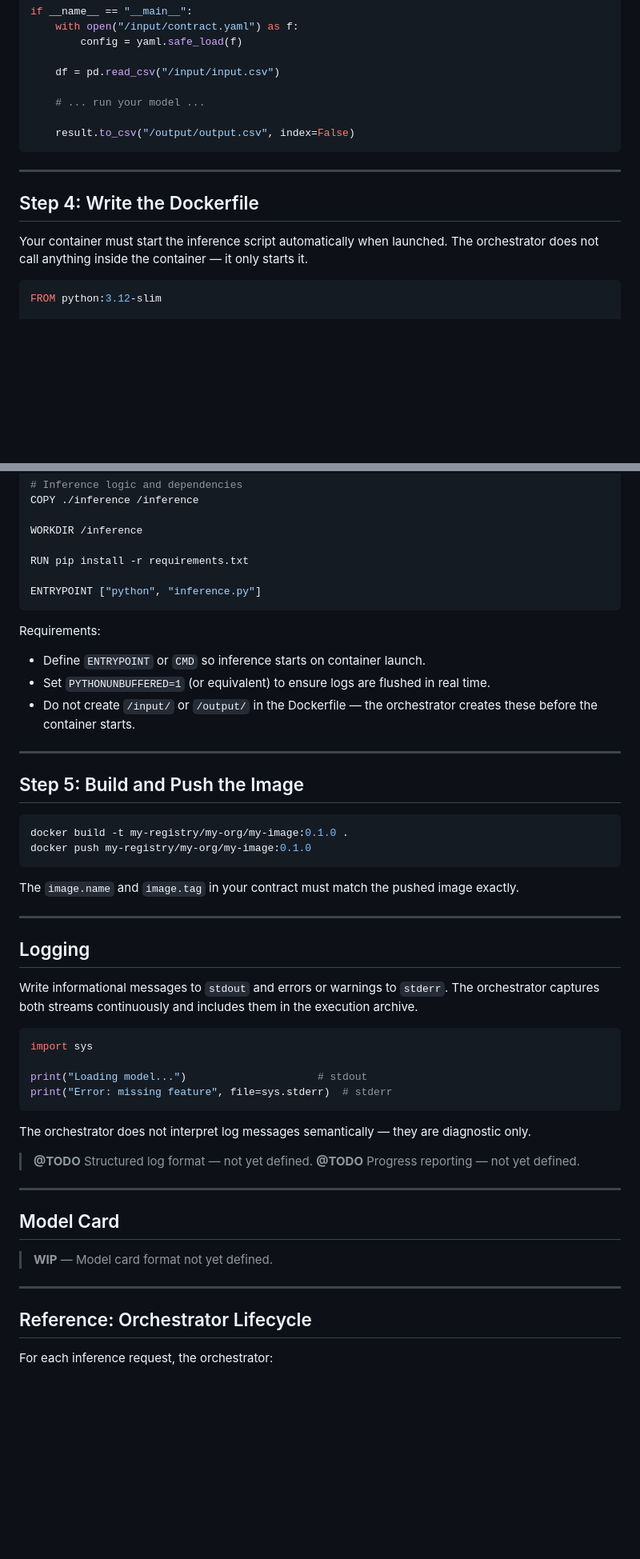
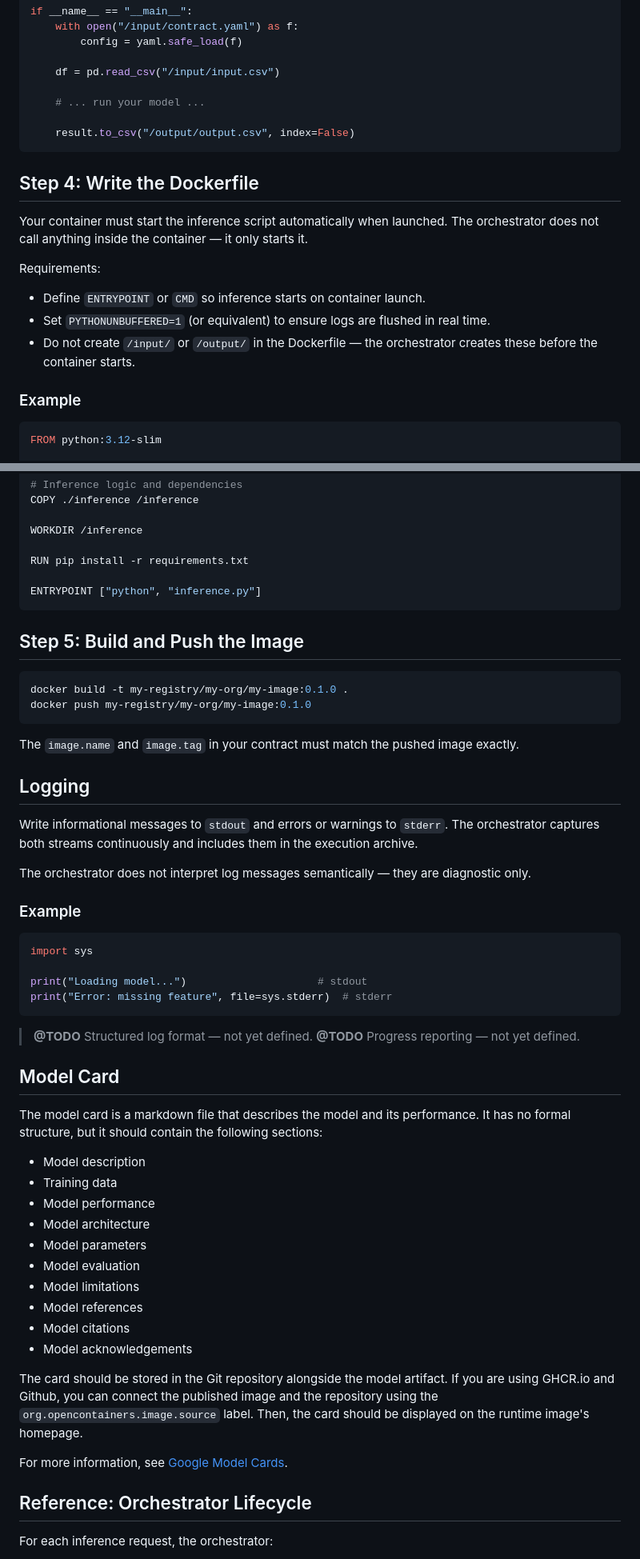
Before and after one commit to aktin/MELD, a Markdown page: docs/inference_runtime_guide.md, 2 parts joined by grey strips. Shown at 80% size. GitHub-like rendering; blank space fills up the shorter version.

````diff
--- a/examples/inference_runtime_guide.md
+++ b/docs/inference_runtime_guide.md
@@ -138,11 +161,16 @@ if __name__ == "__main__":
     result.to_csv("/output/output.csv", index=False)
 ```
 
----
-
 ## Step 4: Write the Dockerfile
 
 Your container must start the inference script automatically when launched. The orchestrator does not call anything inside the container — it only starts it.
+
+Requirements:
+- Define `ENTRYPOINT` or `CMD` so inference starts on container launch.
+- Set `PYTHONUNBUFFERED=1` (or equivalent) to ensure logs are flushed in real time.
+- Do not create `/input/` or `/output/` in the Dockerfile — the orchestrator creates these before the container starts.
+
+### Example
 
 ```Dockerfile
 FROM python:3.12-slim
@@ -169,13 +197,6 @@ RUN pip install -r requirements.txt
 ENTRYPOINT ["python", "inference.py"]
 ```
 
-Requirements:
-- Define `ENTRYPOINT` or `CMD` so inference starts on container launch.
-- Set `PYTHONUNBUFFERED=1` (or equivalent) to ensure logs are flushed in real time.
-- Do not create `/input/` or `/output/` in the Dockerfile — the orchestrator creates these before the container starts.
-
----
-
 ## Step 5: Build and Push the Image
 
 ```bash
@@ -185,12 +206,13 @@ docker push my-registry/my-org/my-image:0.1.0
 
 The `image.name` and `image.tag` in your contract must match the pushed image exactly.
 
----
-
 ## Logging
 
 Write informational messages to `stdout` and errors or warnings to `stderr`. The orchestrator captures both streams continuously and includes them in the execution archive.
 
+The orchestrator does not interpret log messages semantically — they are diagnostic only.
+
+### Example
 ```python
 import sys
 
@@ -198,18 +220,27 @@ print("Loading model...")                     # stdout
 print("Error: missing feature", file=sys.stderr)  # stderr
 ```
 
-The orchestrator does not interpret log messages semantically — they are diagnostic only.
-
 > **@TODO** Structured log format — not yet defined.
 > **@TODO** Progress reporting — not yet defined.
 
----
-
 ## Model Card
 
-> **WIP** — Model card format not yet defined.
+The model card is a markdown file that describes the model and its performance. It has no formal structure, but it should contain the following sections:
 
----
+* Model description
+* Training data
+* Model performance
+* Model architecture
+* Model parameters
+* Model evaluation
+* Model limitations
+* Model references
+* Model citations
+* Model acknowledgements
+
+The card should be stored in the Git repository alongside the model artifact. If you are using GHCR.io and Github, you can connect the published image and the repository using the `org.opencontainers.image.source` label. Then, the card should be displayed on the runtime image's homepage.
+
+For more information, see [Google Model Cards](https://deepmind.google/models/model-cards/).
 
 ## Reference: Orchestrator Lifecycle
 
````
Also changed, not shown: other parts of docs/inference_runtime_guide.md (+53 -30 lines).
